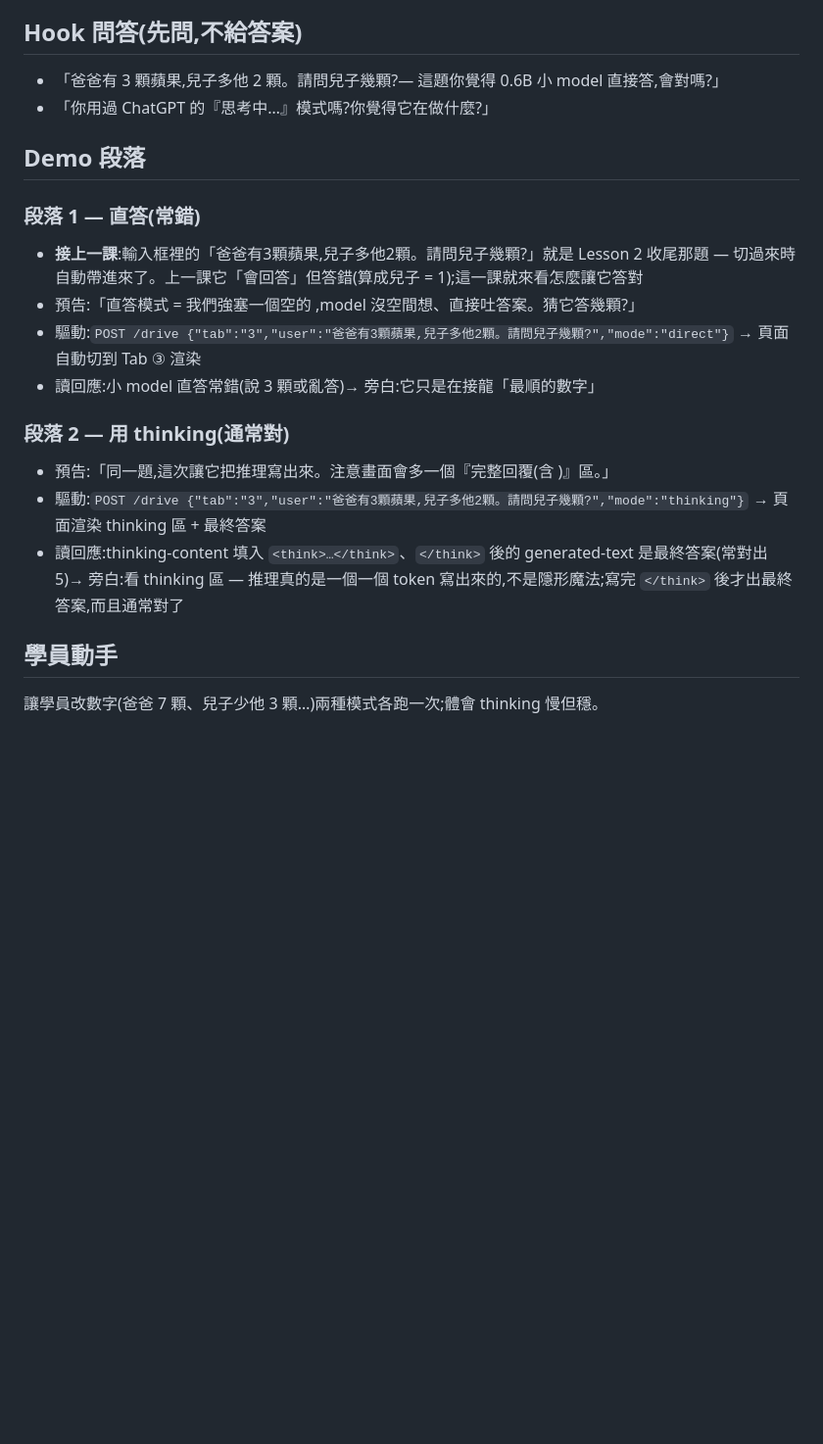
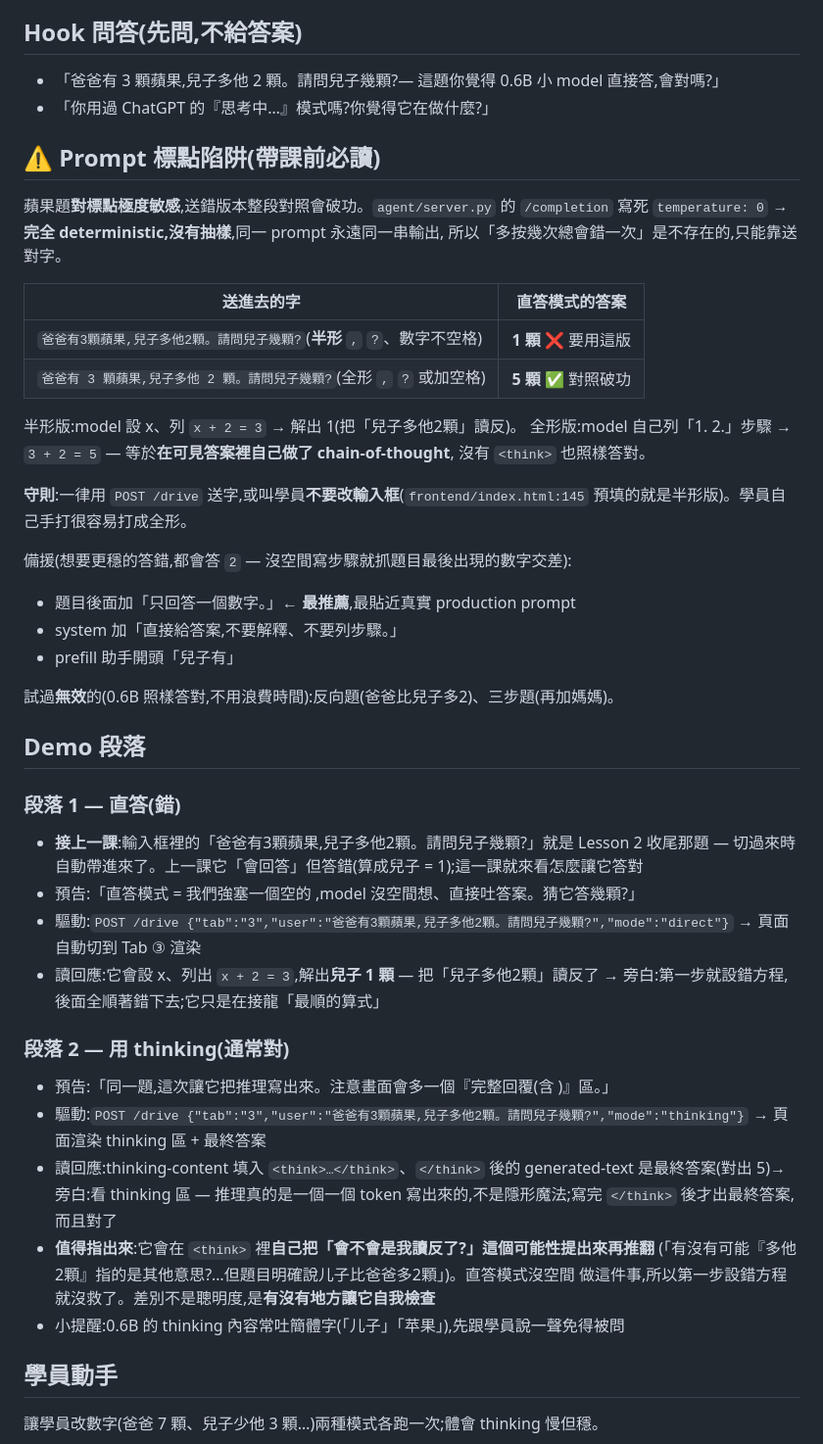
Before and after one commit to NatChung/llm-no-magic, a Markdown page: teaching/lesson-3-reasoning.zh-TW.md, the part around the change. Shown at 98% size. Drawn GitHub-style; blank space fills up the shorter version.

```diff
--- a/teaching/lesson-3-reasoning.zh-TW.md
+++ b/teaching/lesson-3-reasoning.zh-TW.md
@@ -11,19 +11,49 @@
 - 「爸爸有 3 顆蘋果,兒子多他 2 顆。請問兒子幾顆?— 這題你覺得 0.6B 小 model 直接答,會對嗎?」
 - 「你用過 ChatGPT 的『思考中…』模式嗎?你覺得它在做什麼?」
 
+## ⚠️ Prompt 標點陷阱(帶課前必讀)
+
+蘋果題**對標點極度敏感**,送錯版本整段對照會破功。`agent/server.py` 的 `/completion`
+寫死 `temperature: 0` → **完全 deterministic,沒有抽樣**,同一 prompt 永遠同一串輸出,
+所以「多按幾次總會錯一次」是不存在的,只能靠送對字。
+
+| 送進去的字 | 直答模式的答案 |
+|---|---|
+| `爸爸有3顆蘋果,兒子多他2顆。請問兒子幾顆?`(**半形** `,` `?`、數字不空格) | **1 顆** ❌ 要用這版 |
+| `爸爸有 3 顆蘋果,兒子多他 2 顆。請問兒子幾顆?`(全形 `,` `?` 或加空格) | **5 顆** ✅ 對照破功 |
+
+半形版:model 設 x、列 `x + 2 = 3` → 解出 1(把「兒子多他2顆」讀反)。
+全形版:model 自己列「1. 2.」步驟 → `3 + 2 = 5` — 等於**在可見答案裡自己做了 chain-of-thought**,
+沒有 `<think>` 也照樣答對。
+
+**守則**:一律用 `POST /drive` 送字,或叫學員**不要改輸入框**(`frontend/index.html:145`
+預填的就是半形版)。學員自己手打很容易打成全形。
+
+備援(想要更穩的答錯,都會答 `2` — 沒空間寫步驟就抓題目最後出現的數字交差):
+- 題目後面加「只回答一個數字。」← **最推薦**,最貼近真實 production prompt
+- system 加「直接給答案,不要解釋、不要列步驟。」
+- prefill 助手開頭「兒子有」
+
+試過**無效**的(0.6B 照樣答對,不用浪費時間):反向題(爸爸比兒子多2)、三步題(再加媽媽)。
+
 ## Demo 段落
 
-### 段落 1 — 直答(常錯)
+### 段落 1 — 直答(錯)
 - **接上一課**:輸入框裡的「爸爸有3顆蘋果,兒子多他2顆。請問兒子幾顆?」就是 Lesson 2 收尾那題 —
   切過來時自動帶進來了。上一課它「會回答」但答錯(算成兒子 = 1);這一課就來看怎麼讓它答對
 - 預告:「直答模式 = 我們強塞一個空的 <think></think>,model 沒空間想、直接吐答案。猜它答幾顆?」
 - 驅動:`POST /drive {"tab":"3","user":"爸爸有3顆蘋果,兒子多他2顆。請問兒子幾顆?","mode":"direct"}` → 頁面自動切到 Tab ③ 渲染
-- 讀回應:小 model 直答常錯(說 3 顆或亂答)→ 旁白:它只是在接龍「最順的數字」
+- 讀回應:它會設 x、列出 `x + 2 = 3`,解出**兒子 1 顆** — 把「兒子多他2顆」讀反了 →
+  旁白:第一步就設錯方程,後面全順著錯下去;它只是在接龍「最順的算式」
 
 ### 段落 2 — 用 thinking(通常對)
 - 預告:「同一題,這次讓它把推理寫出來。注意畫面會多一個『完整回覆(含 <think>)』區。」
 - 驅動:`POST /drive {"tab":"3","user":"爸爸有3顆蘋果,兒子多他2顆。請問兒子幾顆?","mode":"thinking"}` → 頁面渲染 thinking 區 + 最終答案
-- 讀回應:thinking-content 填入 `<think>…</think>`、`</think>` 後的 generated-text 是最終答案(常對出 5)→ 旁白:看 thinking 區 — 推理真的是一個一個 token 寫出來的,不是隱形魔法;寫完 `</think>` 後才出最終答案,而且通常對了
+- 讀回應:thinking-content 填入 `<think>…</think>`、`</think>` 後的 generated-text 是最終答案(對出 5)→ 旁白:看 thinking 區 — 推理真的是一個一個 token 寫出來的,不是隱形魔法;寫完 `</think>` 後才出最終答案,而且對了
+- **值得指出來**:它會在 `<think>` 裡**自己把「會不會是我讀反了?」這個可能性提出來再推翻**
+  (「有沒有可能『多他2顆』指的是其他意思?…但題目明確說儿子比爸爸多2顆」)。直答模式沒空間
+  做這件事,所以第一步設錯方程就沒救了。差別不是聰明度,是**有沒有地方讓它自我檢查**
+- 小提醒:0.6B 的 thinking 內容常吐簡體字(「儿子」「苹果」),先跟學員說一聲免得被問
 
 ## 學員動手
 讓學員改數字(爸爸 7 顆、兒子少他 3 顆…)兩種模式各跑一次;體會 thinking 慢但穩。
```
Also changed, not shown: teaching/lesson-3-reasoning.md (+35 -3 lines).
